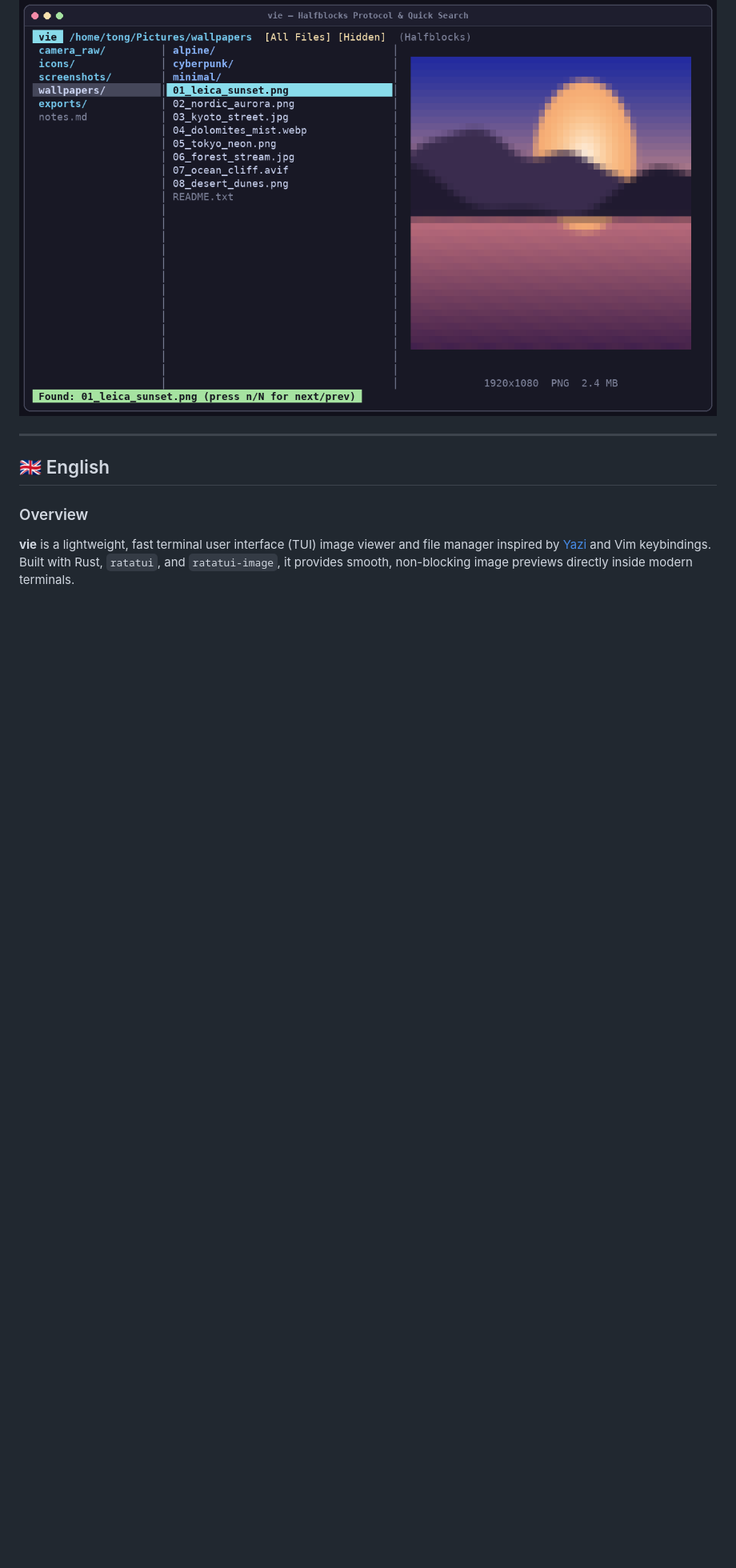
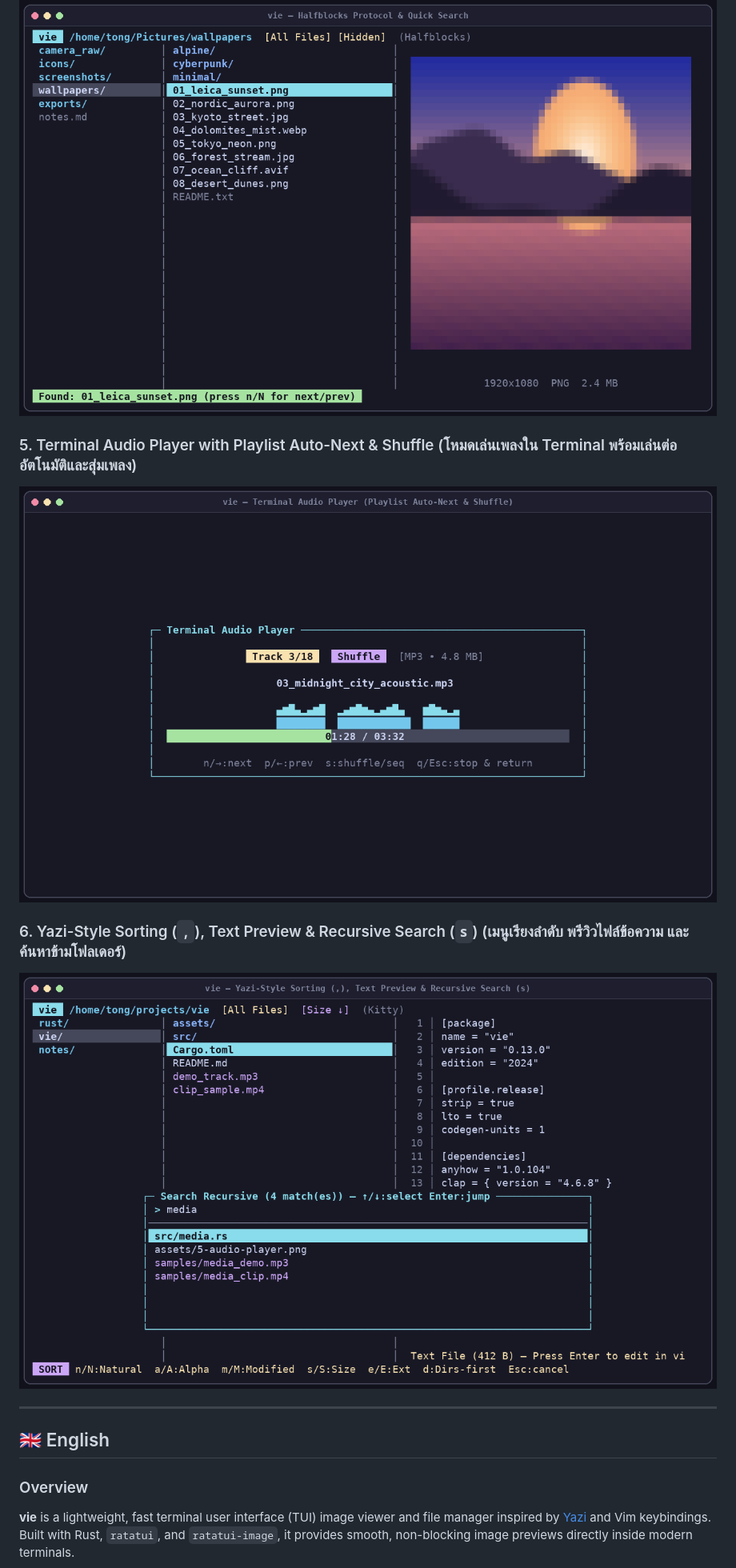
Before and after one commit to acith/vie, a Markdown page: README.md, the part around one of its changes. Shown at 80% size. Rendered like a GitHub page; pictures changed too: assets/5-audio-player.png (added), assets/6-sort-and-recursive-search.png (added); blank space fills up the shorter version.

Commit message:
Release v0.13: Audio playlist auto-next & shuffle, ID3+MP4 AAC audio fix, and new screenshots

```diff
--- a/README.md
+++ b/README.md
@@ -19,6 +19,12 @@
 ### 4. Quick Search, Filter Modes & Halfblocks Fallback (การค้นหา กรองไฟล์ และโหมด Halfblocks สำหรับ Terminal ทั่วไป)
 ![Halfblocks Protocol and Quick Search](assets/4-search-and-halfblocks.png)
 
+### 5. Terminal Audio Player with Playlist Auto-Next & Shuffle (โหมดเล่นเพลงใน Terminal พร้อมเล่นต่ออัตโนมัติและสุ่มเพลง)
+![Terminal Audio Player with Auto-Next and Shuffle](assets/5-audio-player.png)
+
+### 6. Yazi-Style Sorting (`,`), Text Preview & Recursive Search (`s`) (เมนูเรียงลำดับ พรีวิวไฟล์ข้อความ และค้นหาข้ามโฟลเดอร์)
+![Yazi-Style Sorting, Text Preview and Recursive Search](assets/6-sort-and-recursive-search.png)
+
 ---
 
 ## 🇬🇧 English
```
Also changed, not shown: other parts of README.md (+20 -4 lines), 5 other files.
